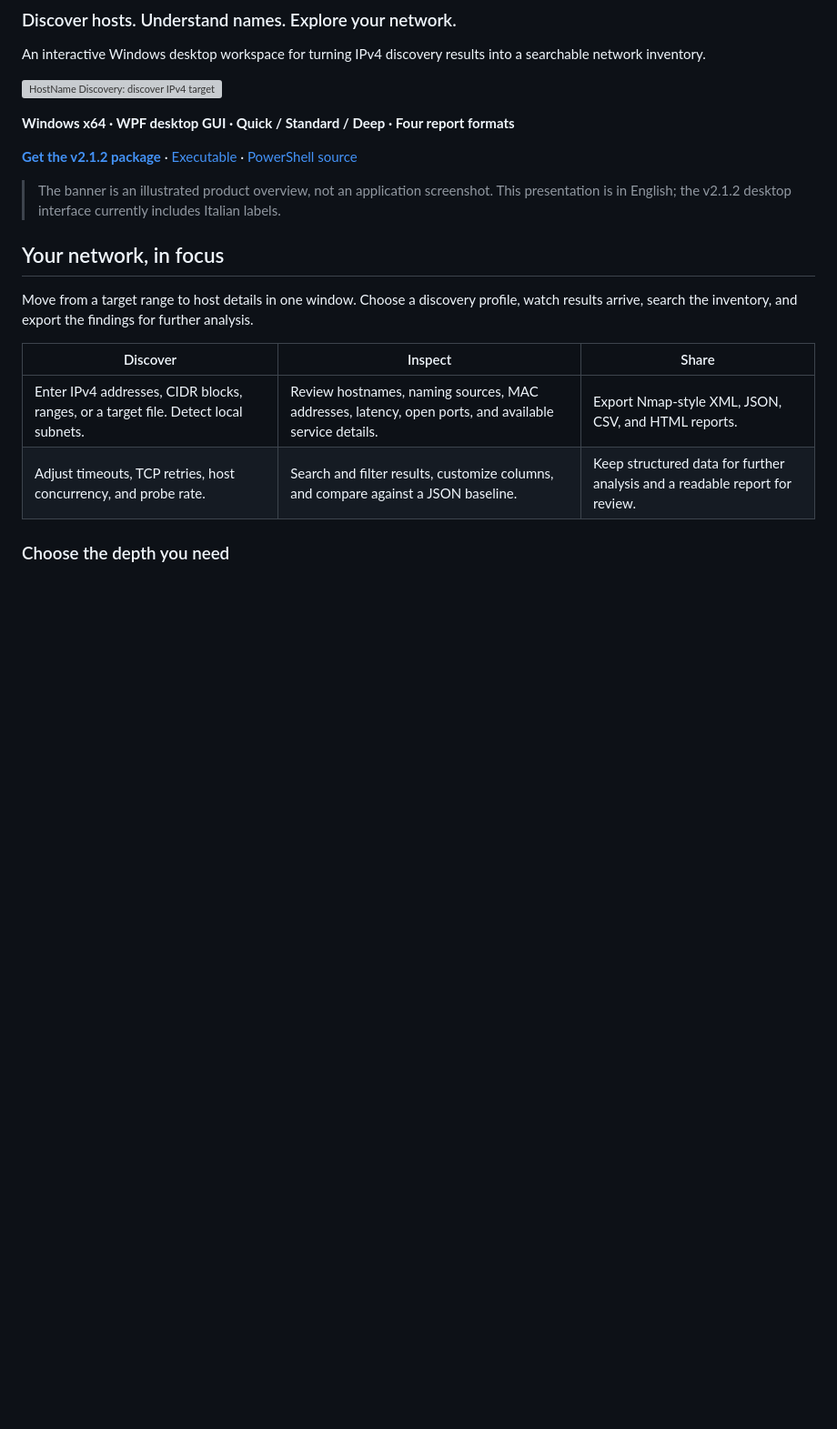
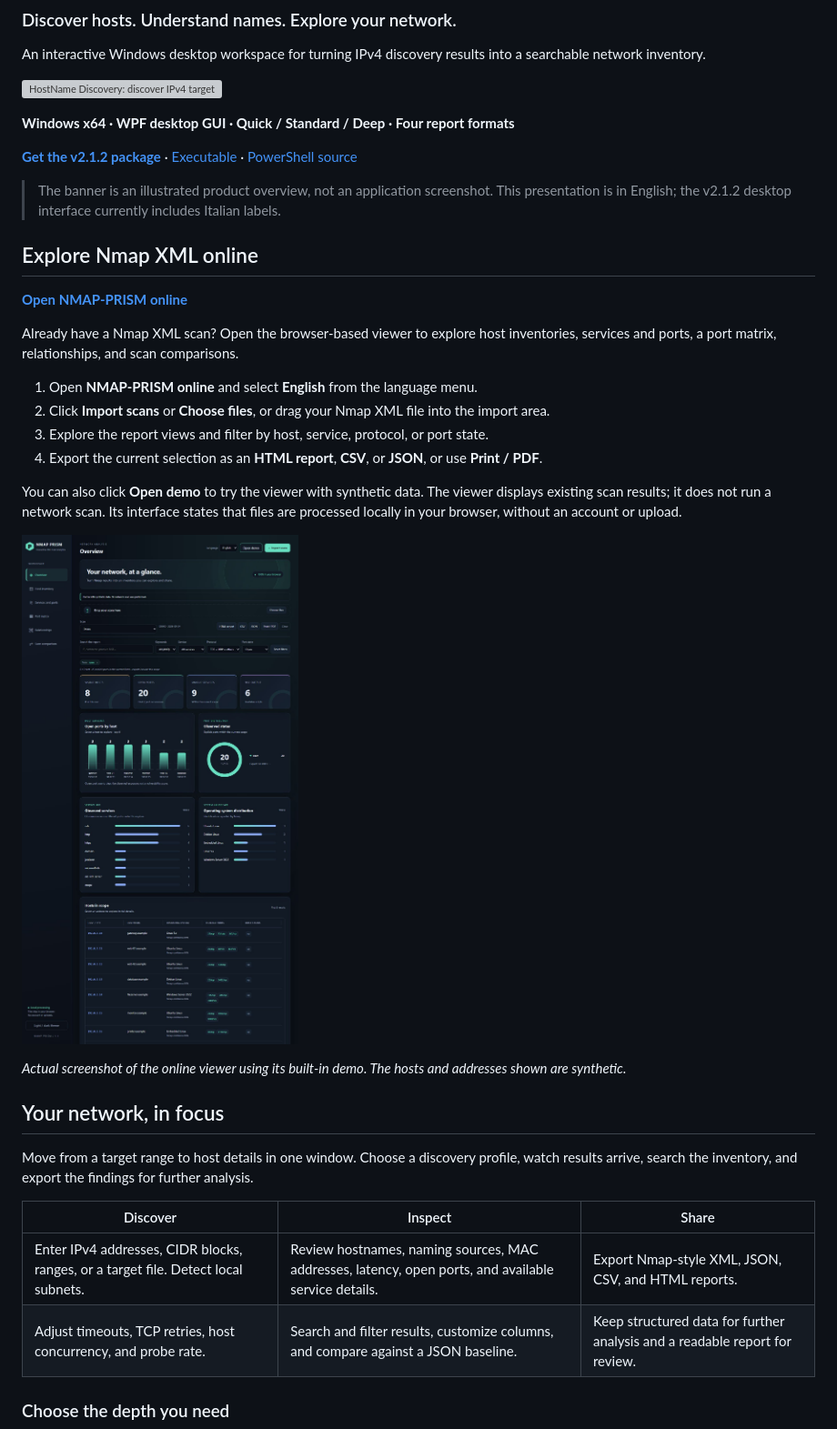
Before and after one commit to michele-tn/NMAP-PRISM, a Markdown page: README.md, the part around the change printed below. Shown: that part at 91% size. Rendered like a GitHub page; pictures changed too: docs/assets/nmap-prism-online.png (added); blank space fills up the shorter version; grey boxes are pictures that could not be loaded.

```diff
--- a/README.md
+++ b/README.md
@@ -12,5 +12,22 @@ An interactive Windows desktop workspace for turning IPv4 discovery results into
 
 > The banner is an illustrated product overview, not an application screenshot. This presentation is in English; the v2.1.2 desktop interface currently includes Italian labels.
+
+## Explore Nmap XML online
+
+[**Open NMAP-PRISM online**](https://michele-tn.github.io/NMAP-PRISM/)
+
+Already have a Nmap XML scan? Open the browser-based viewer to explore host inventories, services and ports, a port matrix, relationships, and scan comparisons.
+
+1. Open **NMAP-PRISM online** and select **English** from the language menu.
+2. Click **Import scans** or **Choose files**, or drag your Nmap XML file into the import area.
+3. Explore the report views and filter by host, service, protocol, or port state.
+4. Export the current selection as an **HTML report**, **CSV**, or **JSON**, or use **Print / PDF**.
+
+You can also click **Open demo** to try the viewer with synthetic data. The viewer displays existing scan results; it does not run a network scan. Its interface states that files are processed locally in your browser, without an account or upload.
+
+[![NMAP-PRISM online in English, displaying its built-in synthetic demo with host counts, port charts, service distribution, and host inventory.](docs/assets/nmap-prism-online.png)](https://michele-tn.github.io/NMAP-PRISM/)
+
+*Actual screenshot of the online viewer using its built-in demo. The hosts and addresses shown are synthetic.*
 
 ## Your network, in focus
 
```
Also changed, not shown: other parts of README.md (+9 -9 lines).
